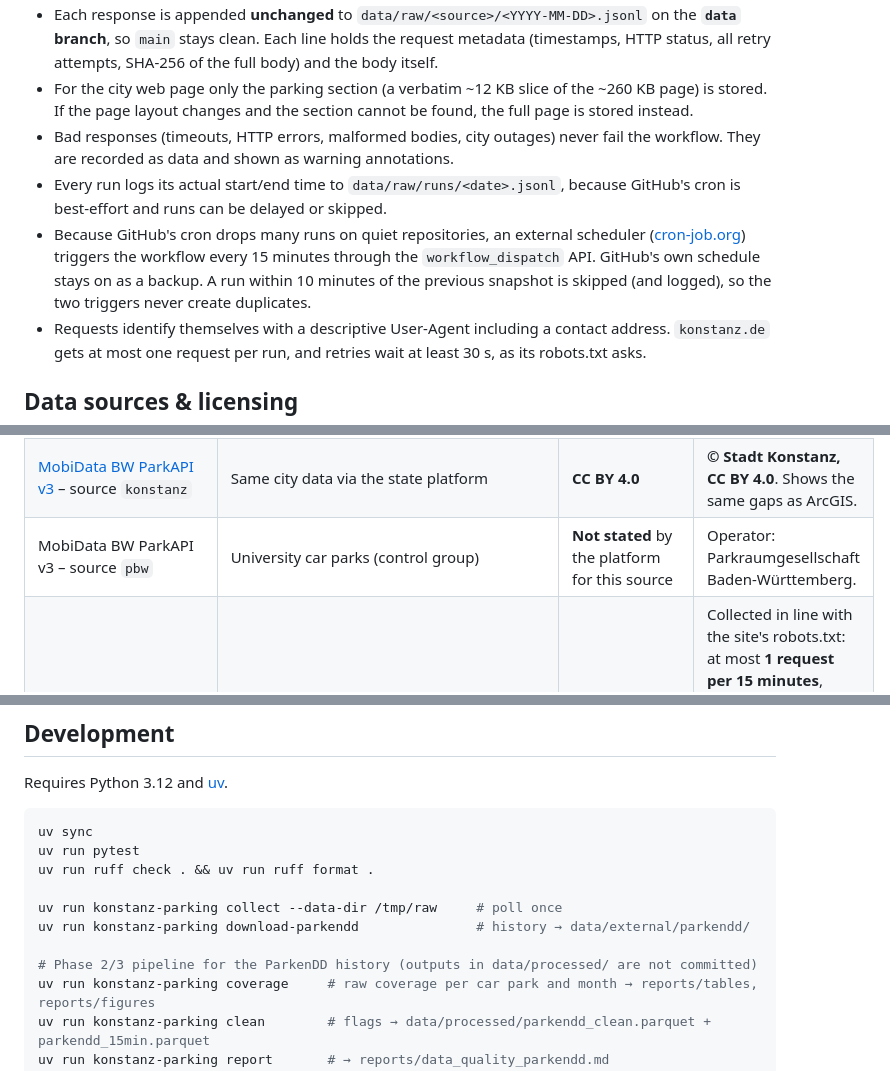
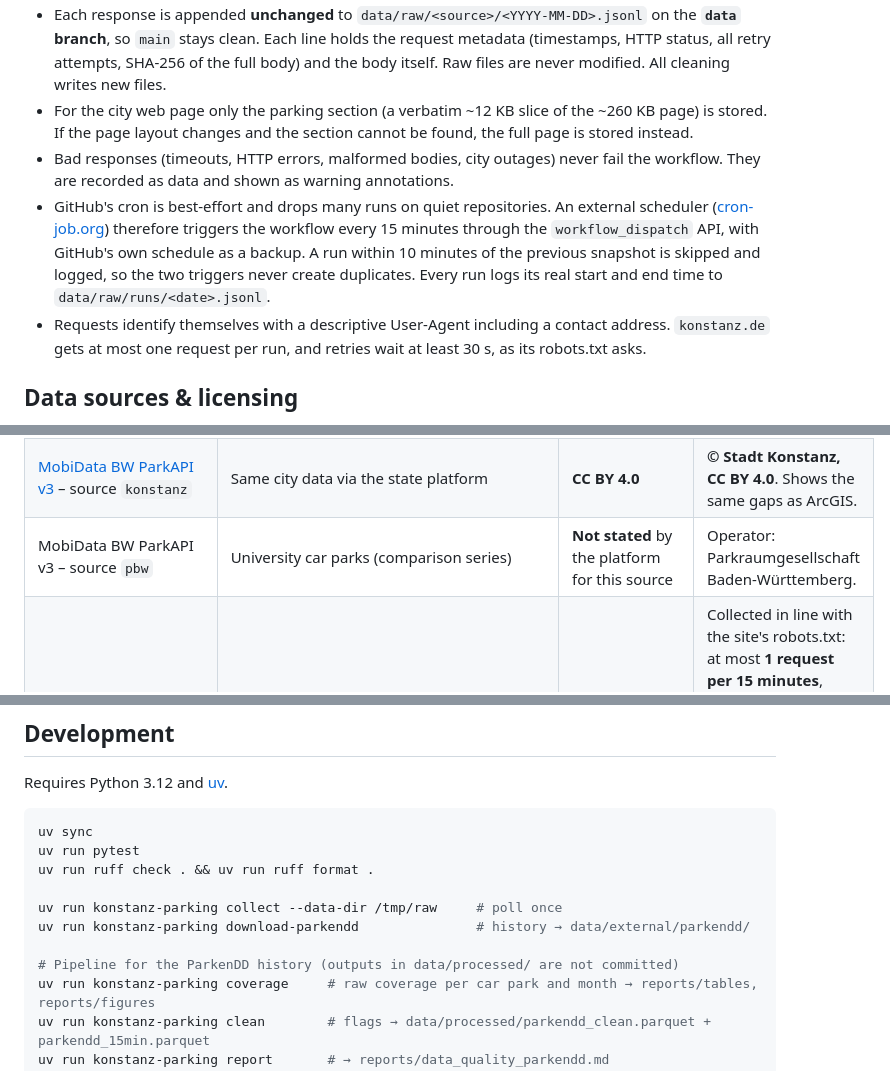
Before and after one commit to iremozgoren/konstanz-parking, a Markdown page: README.md, 3 parts joined by grey strips. Drawn GitHub-style.

```diff
--- a/README.md
+++ b/README.md
@@ -49,17 +62,17 @@ Pre-specified analysis; effects with 95 % confidence intervals and all robustnes
 - Each response is appended **unchanged** to `data/raw/<source>/<YYYY-MM-DD>.jsonl` on the
   **`data` branch**, so `main` stays clean. Each line holds the request metadata (timestamps,
-  HTTP status, all retry attempts, SHA-256 of the full body) and the body itself.
+  HTTP status, all retry attempts, SHA-256 of the full body) and the body itself. Raw files are
+  never modified. All cleaning writes new files.
 - For the city web page only the parking section (a verbatim ~12 KB slice of the ~260 KB
   page) is stored. If the page layout changes and the section cannot be found, the full page
   is stored instead.
 - Bad responses (timeouts, HTTP errors, malformed bodies, city outages) never fail the
   workflow. They are recorded as data and shown as warning annotations.
-- Every run logs its actual start/end time to `data/raw/runs/<date>.jsonl`, because GitHub's
-  cron is best-effort and runs can be delayed or skipped.
-- Because GitHub's cron drops many runs on quiet repositories, an external scheduler
-  ([cron-job.org](https://cron-job.org)) triggers the workflow every 15 minutes through the
-  `workflow_dispatch` API. GitHub's own schedule stays on as a backup. A run within 10 minutes
-  of the previous snapshot is skipped (and logged), so the two triggers never create duplicates.
+- GitHub's cron is best-effort and drops many runs on quiet repositories. An external scheduler
+  ([cron-job.org](https://cron-job.org)) therefore triggers the workflow every 15 minutes through
+  the `workflow_dispatch` API, with GitHub's own schedule as a backup. A run within 10 minutes of
+  the previous snapshot is skipped and logged, so the two triggers never create duplicates. Every
+  run logs its real start and end time to `data/raw/runs/<date>.jsonl`.
 - Requests identify themselves with a descriptive User-Agent including a contact address.
   `konstanz.de` gets at most one request per run, and retries wait at least 30 s, as its
   robots.txt asks.
@@ -72,7 +85,7 @@ Some of the data used here is openly licensed and some is not. Each source keeps
 |---|---|---|---|
 | [Stadt Konstanz – ArcGIS "Parkplätze Live"](https://offenedaten-konstanz.de/dataset/parkplaetze-und-parkleitsystem) (via MobiData BW) | Capacities, coordinates, metadata; live fields when they work | **CC BY 4.0** | **© Stadt Konstanz, CC BY 4.0** (Amt für Liegenschaften und Geoinformation). As of Nov 2026 the live fields are empty for 9 of 11 sites. |
 | [MobiData BW ParkAPI v3](https://api.mobidata-bw.de/park-api/) – source `konstanz` | Same city data via the state platform | **CC BY 4.0** | **© Stadt Konstanz, CC BY 4.0**. Shows the same gaps as ArcGIS. |
-| MobiData BW ParkAPI v3 – source `pbw` | University car parks (control group) | **Not stated** by the platform for this source | Operator: Parkraumgesellschaft Baden-Württemberg. |
+| MobiData BW ParkAPI v3 – source `pbw` | University car parks (comparison series) | **Not stated** by the platform for this source | Operator: Parkraumgesellschaft Baden-Württemberg. |
 | [Stadt Konstanz – Parkleitsystem web page](https://www.konstanz.de/leben+in+konstanz/mobilitaet/parkleitsystem) | **Primary** live free-space counts for the city-centre car parks | **No license stated** | Collected in line with the site's robots.txt: at most **1 request per 15 minutes**, retries wait ≥ 30 s (crawl-delay), and every request sends a descriptive User-Agent with a contact address. Raw snapshots are kept for this research project only. Please do not reuse them. |
 | [ParkenDD dumps](https://parkendd.de/dumps/) | Historical 5-min data, 2015–2022 | **No license stated** | Downloaded locally by `konstanz-parking download-parkendd` into a gitignored folder. **Never committed or redistributed**; only aggregate statistics and figures appear in `reports/`. |
 | [DWD Open Data](https://opendata.dwd.de/) – station 02712 Konstanz | Weather | **CC BY 4.0** ([DWD terms of use](https://opendata.dwd.de/climate_environment/CDC/Terms_of_use.pdf)) | **Source: Deutscher Wetterdienst (DWD), CC BY 4.0.** |
@@ -99,7 +112,7 @@ uv run ruff check . && uv run ruff format .
 uv run konstanz-parking collect --data-dir /tmp/raw     # poll once
 uv run konstanz-parking download-parkendd               # history → data/external/parkendd/
 
-# Phase 2/3 pipeline for the ParkenDD history (outputs in data/processed/ are not committed)
+# Pipeline for the ParkenDD history (outputs in data/processed/ are not committed)
 uv run konstanz-parking coverage     # raw coverage per car park and month → reports/tables, reports/figures
 uv run konstanz-parking clean        # flags → data/processed/parkendd_clean.parquet + parkendd_15min.parquet
 uv run konstanz-parking report       # → reports/data_quality_parkendd.md
```
Also changed, not shown: other parts of README.md (+53 -40 lines), reports/figures/analysis_swiss_holidays_summary.png (added), 1 other file.
